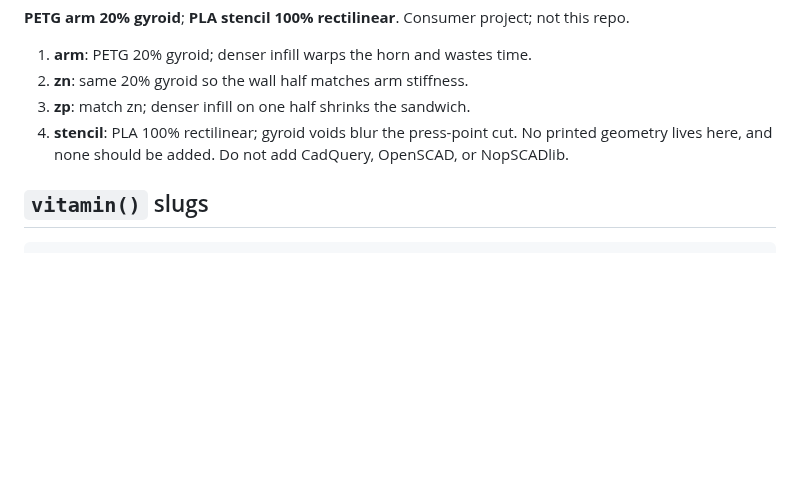
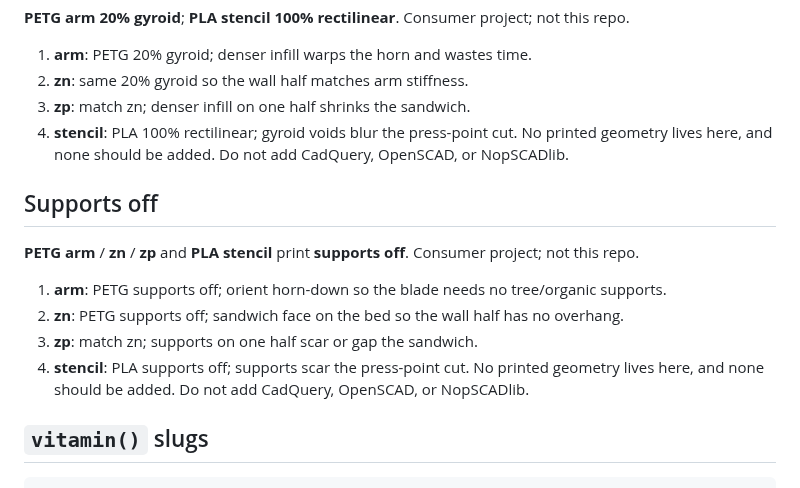
Before and after one commit to m-esm/mechlib, a Markdown page: wiper-kit.md, the part around the change. Drawn GitHub-style; blank space fills up the shorter version.

Commit message:
docs: 8-line supports-off note for wiper_kit (PETG arm/zn/zp and PLA stencil supports off)

````diff
--- a/wiper-kit.md
+++ b/wiper-kit.md
@@ -129,6 +129,15 @@ Do not add CadQuery, OpenSCAD, or NopSCADlib.
 No printed geometry lives here, and none should be added.
 Do not add CadQuery, OpenSCAD, or NopSCADlib.
 
+## Supports off
+**PETG arm** / **zn** / **zp** and **PLA stencil** print **supports off**. Consumer project; not this repo.
+1. **arm**: PETG supports off; orient horn-down so the blade needs no tree/organic supports.
+2. **zn**: PETG supports off; sandwich face on the bed so the wall half has no overhang.
+3. **zp**: match zn; supports on one half scar or gap the sandwich.
+4. **stencil**: PLA supports off; supports scar the press-point cut.
+No printed geometry lives here, and none should be added.
+Do not add CadQuery, OpenSCAD, or NopSCADlib.
+
 ## `vitamin()` slugs
 
 ```python
````
